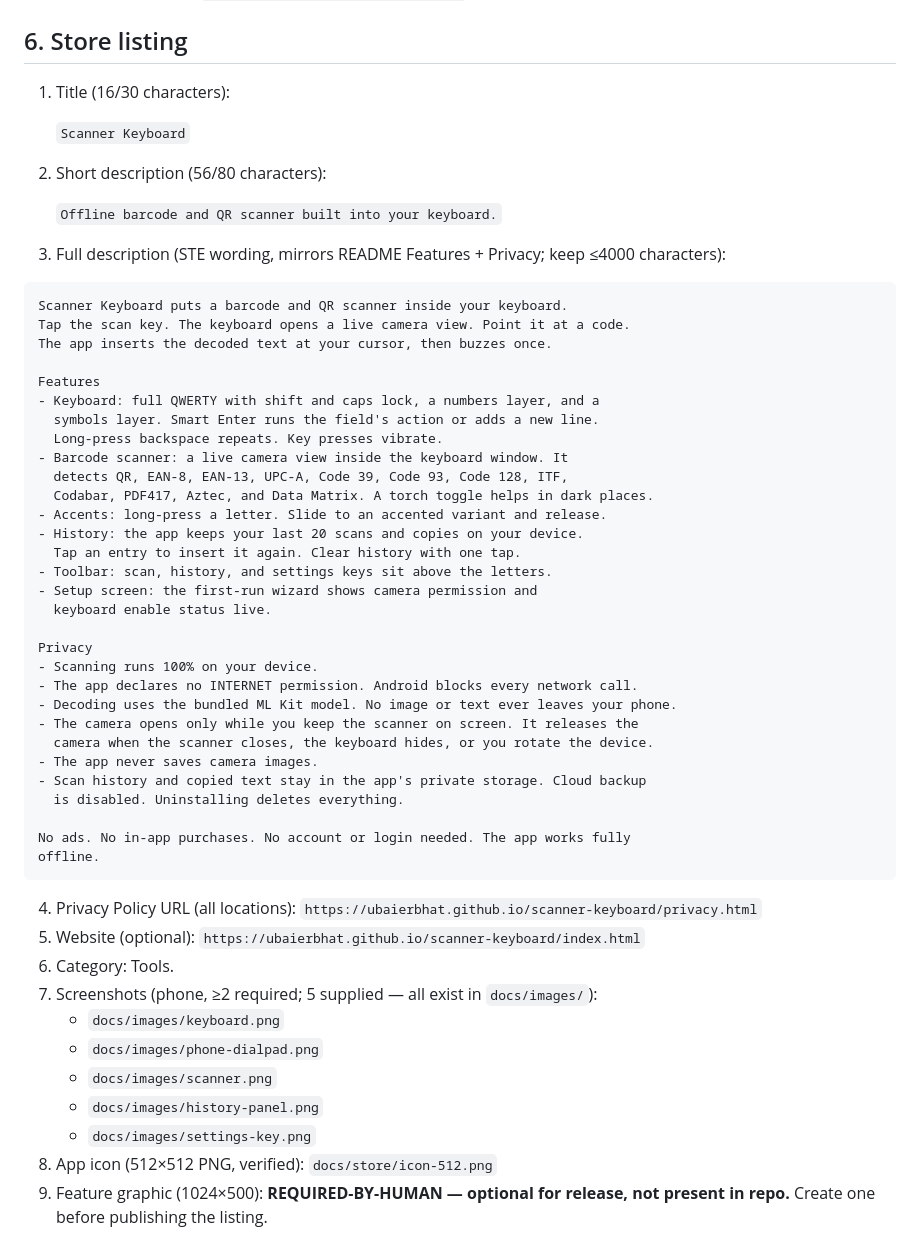
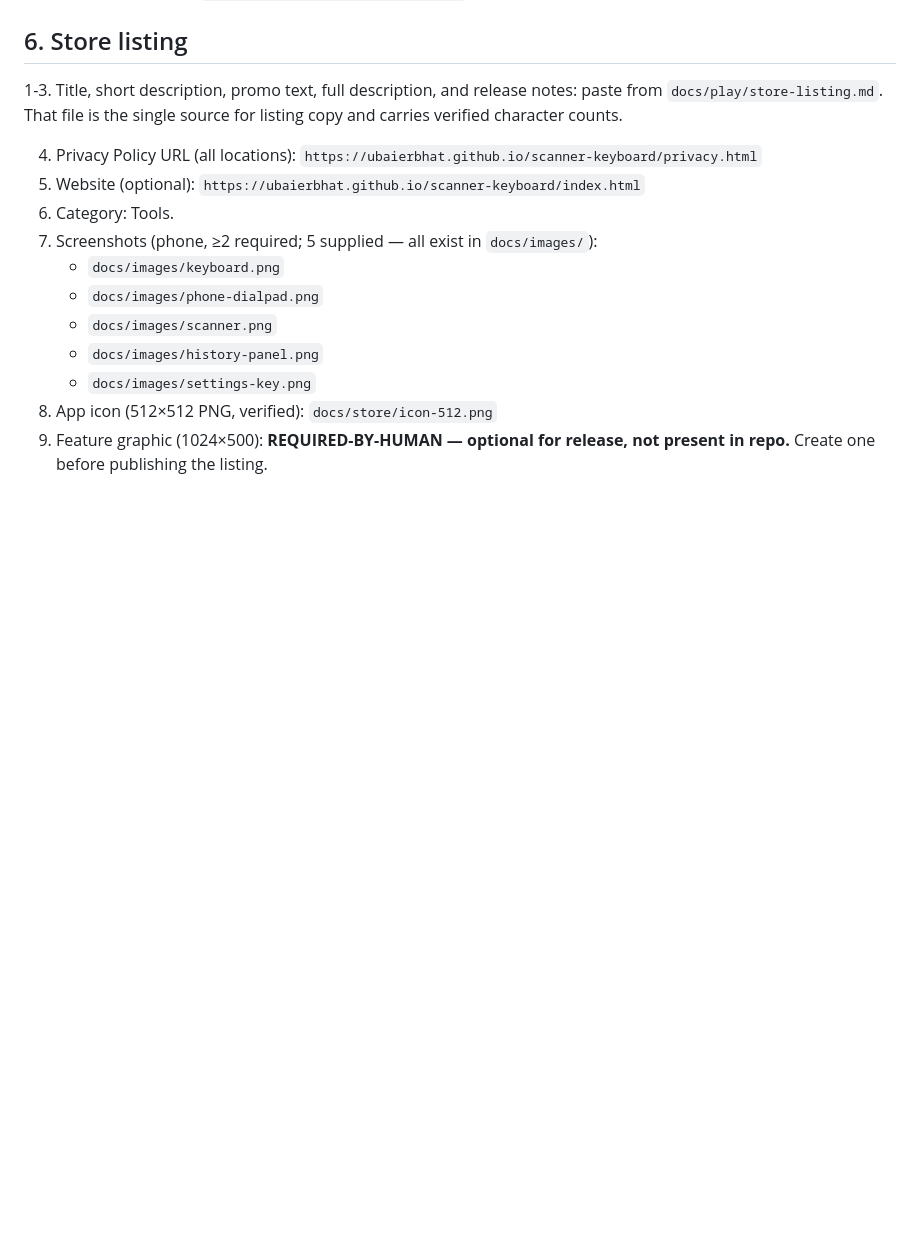
Before and after one commit to ubaierbhat/scanner-keyboard, a Markdown page: docs/play/console-checklist.md, the part around the change. Drawn GitHub-style; blank space fills up the shorter version.

Commit message:
docs: store listing copy kit with verified character limits

````diff
--- a/docs/play/console-checklist.md
+++ b/docs/play/console-checklist.md
@@ -124,48 +124,9 @@ Evidence: camera bind/unbind in `app/src/main/java/org/ubaierbhat/android/barcod
 
 ## 6. Store listing
 
-1. Title (16/30 characters):
-
-   `Scanner Keyboard`
-
-2. Short description (56/80 characters):
-
-   `Offline barcode and QR scanner built into your keyboard.`
-
-3. Full description (STE wording, mirrors README Features + Privacy; keep ≤4000 characters):
-
-```text
-Scanner Keyboard puts a barcode and QR scanner inside your keyboard.
-Tap the scan key. The keyboard opens a live camera view. Point it at a code.
-The app inserts the decoded text at your cursor, then buzzes once.
-
-Features
-- Keyboard: full QWERTY with shift and caps lock, a numbers layer, and a
-  symbols layer. Smart Enter runs the field's action or adds a new line.
-  Long-press backspace repeats. Key presses vibrate.
-- Barcode scanner: a live camera view inside the keyboard window. It
-  detects QR, EAN-8, EAN-13, UPC-A, Code 39, Code 93, Code 128, ITF,
-  Codabar, PDF417, Aztec, and Data Matrix. A torch toggle helps in dark places.
-- Accents: long-press a letter. Slide to an accented variant and release.
-- History: the app keeps your last 20 scans and copies on your device.
-  Tap an entry to insert it again. Clear history with one tap.
-- Toolbar: scan, history, and settings keys sit above the letters.
-- Setup screen: the first-run wizard shows camera permission and
-  keyboard enable status live.
-
-Privacy
-- Scanning runs 100% on your device.
-- The app declares no INTERNET permission. Android blocks every network call.
-- Decoding uses the bundled ML Kit model. No image or text ever leaves your phone.
-- The camera opens only while you keep the scanner on screen. It releases the
-  camera when the scanner closes, the keyboard hides, or you rotate the device.
-- The app never saves camera images.
-- Scan history and copied text stay in the app's private storage. Cloud backup
-  is disabled. Uninstalling deletes everything.
-
-No ads. No in-app purchases. No account or login needed. The app works fully
-offline.
-```
+1-3. Title, short description, promo text, full description, and release notes:
+   paste from `docs/play/store-listing.md`. That file is the single source for
+   listing copy and carries verified character counts.
 
 4. Privacy Policy URL (all locations): `https://ubaierbhat.github.io/scanner-keyboard/privacy.html`
 5. Website (optional): `https://ubaierbhat.github.io/scanner-keyboard/index.html`
````
Also changed, not shown: docs/play/store-listing.md (added, +128 -0 lines).
